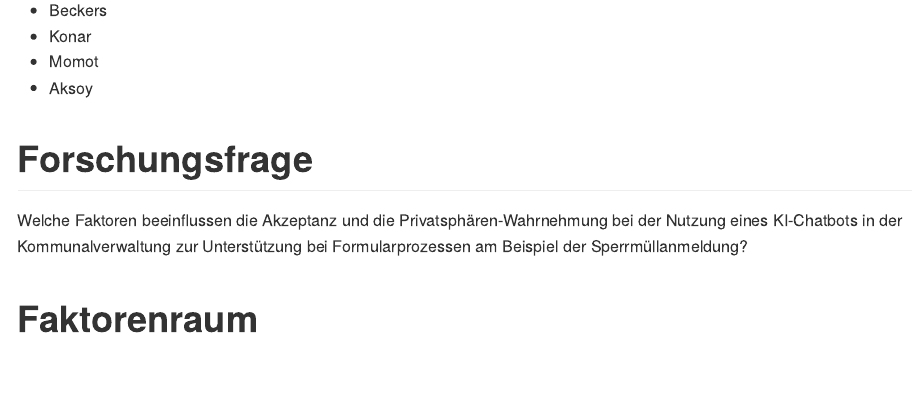
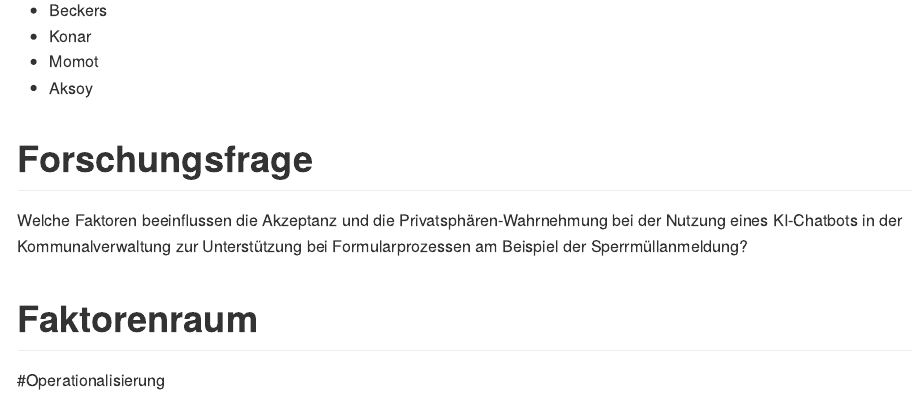
Before and after one commit to rwth-comm/WS2425Gruppe2, an R Markdown document (Readme.Rmd): the page in a window 1100 px wide, from 110 px down. Rendered offline with R 4.5, knitr and Pandoc, with nearby package versions.

Commit message:
Ergänzung von Abschnitt “Operationalisierung”

```diff
--- a/Readme.Rmd
+++ b/Readme.Rmd
@@ -10,8 +10,9 @@ date: "2024-10-25"
 * Momot
 * Aksoy
 
-
 # Forschungsfrage
 Welche Faktoren beeinflussen die Akzeptanz und die Privatsphären-Wahrnehmung bei der Nutzung eines KI-Chatbots in der Kommunalverwaltung zur Unterstützung bei Formularprozessen am Beispiel der Sperrmüllanmeldung?
 
 # Faktorenraum
+
+#Operationalisierung
```
